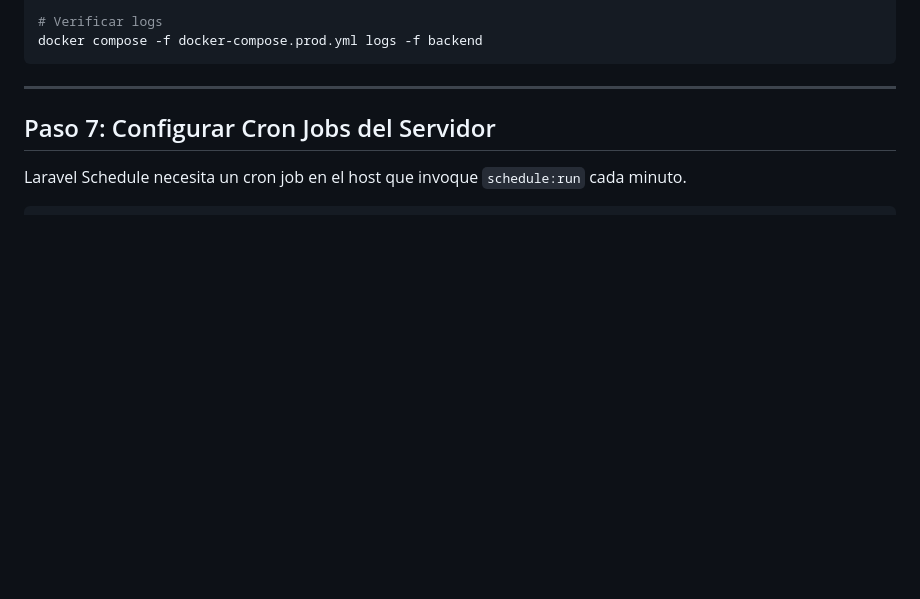
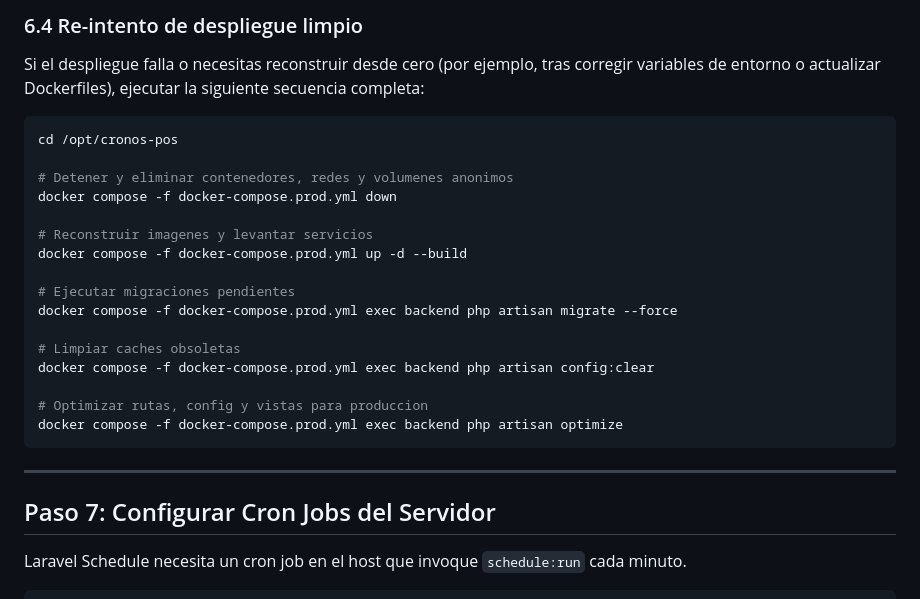
Before and after one commit to Anton-01/amaranto-pos, a Markdown page: DEPLOY_PRODUCTION.md, the part around one of its changes. Drawn GitHub-style; blank space fills up the shorter version.

````diff
--- a/DEPLOY_PRODUCTION.md
+++ b/DEPLOY_PRODUCTION.md
@@ -235,6 +304,25 @@ docker compose -f docker-compose.prod.yml exec backend php artisan migrate --see
 
-# Verificar logs
-docker compose -f docker-compose.prod.yml logs -f backend
+### 6.4 Re-intento de despliegue limpio
+
+Si el despliegue falla o necesitas reconstruir desde cero (por ejemplo, tras corregir variables de entorno o actualizar Dockerfiles), ejecutar la siguiente secuencia completa:
+
+```bash
+cd /opt/cronos-pos
+
+# Detener y eliminar contenedores, redes y volumenes anonimos
+docker compose -f docker-compose.prod.yml down
+
+# Reconstruir imagenes y levantar servicios
+docker compose -f docker-compose.prod.yml up -d --build
+
+# Ejecutar migraciones pendientes
+docker compose -f docker-compose.prod.yml exec backend php artisan migrate --force
+
+# Limpiar caches obsoletas
+docker compose -f docker-compose.prod.yml exec backend php artisan config:clear
+
+# Optimizar rutas, config y vistas para produccion
+docker compose -f docker-compose.prod.yml exec backend php artisan optimize
 ```
 
 ---
````
Also changed, not shown: other parts of DEPLOY_PRODUCTION.md (+74 -5 lines).
